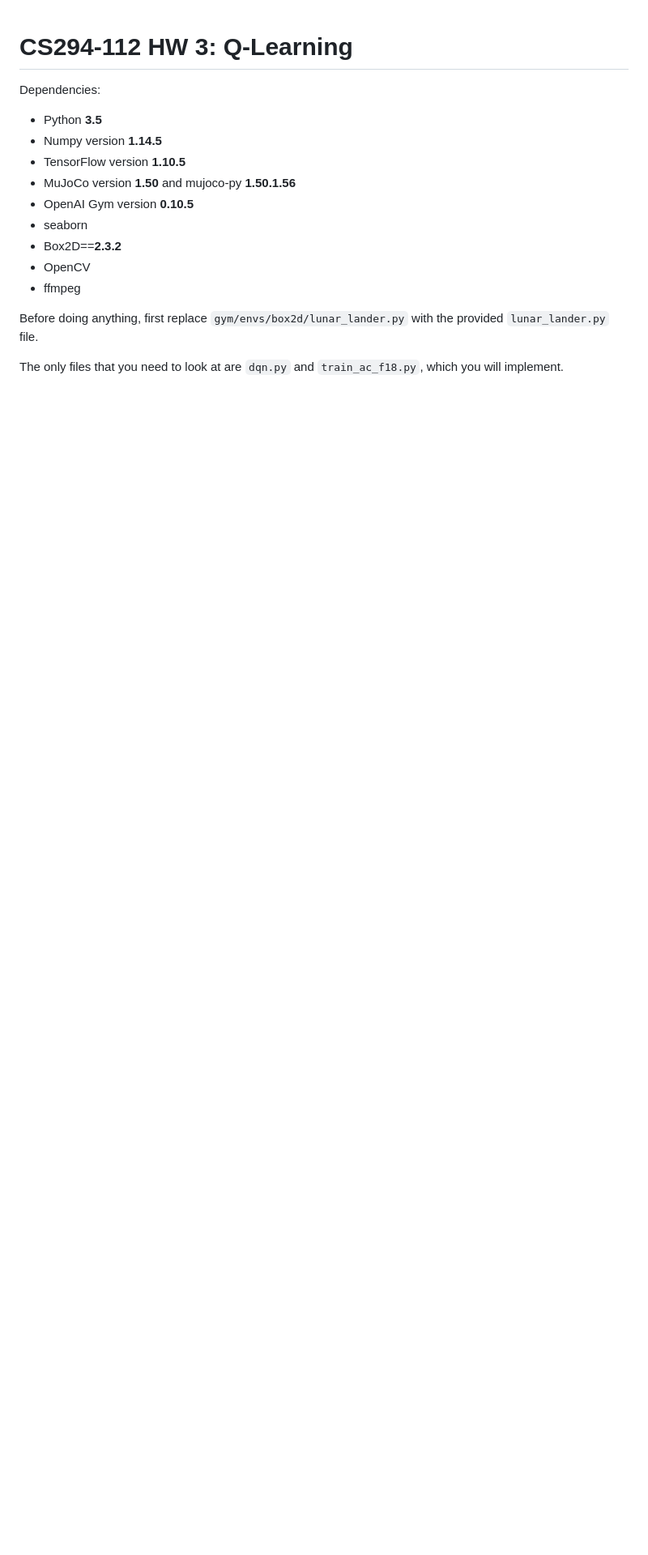
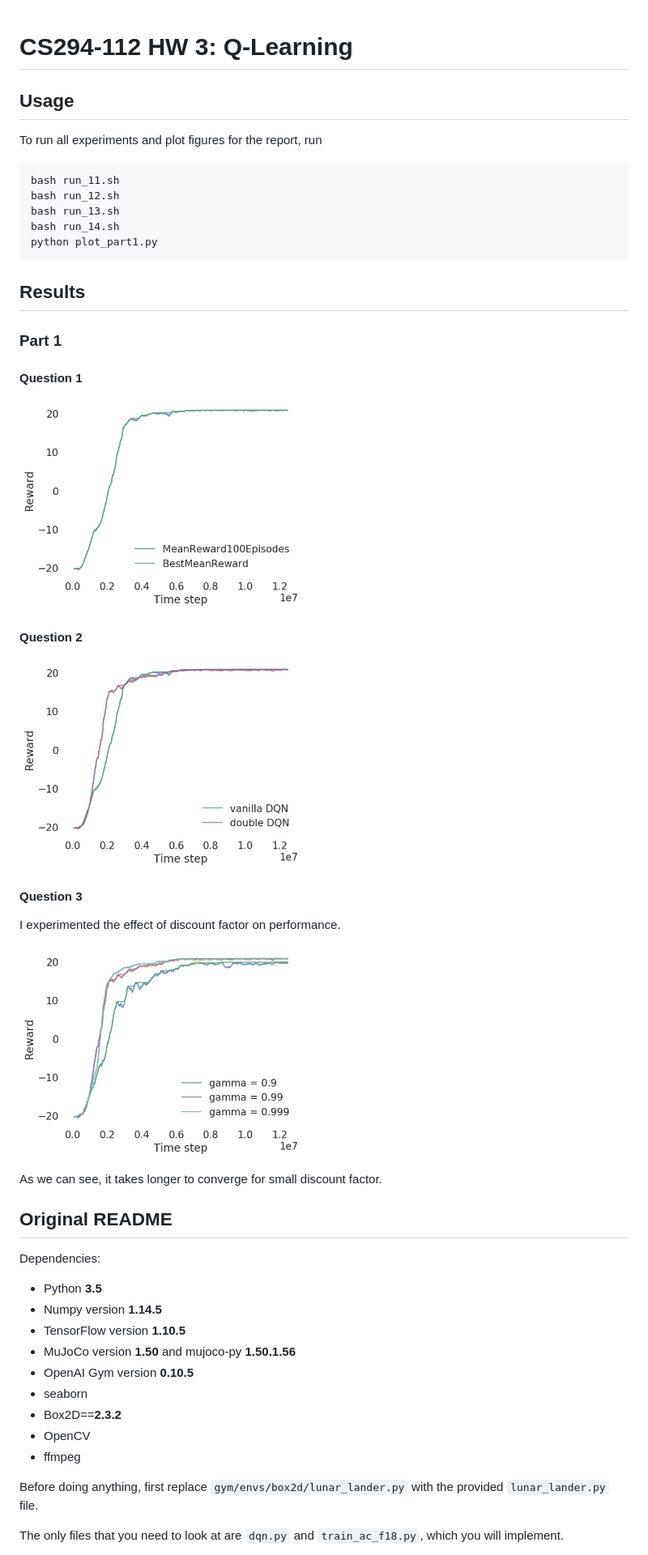
Before and after one commit to xuwd11/cs294-112_hws, a Markdown page: hw3/README.md, the part around the change printed below. Shown: that part at 81% size. Drawn GitHub-style; pictures changed too: hw3/results/p11.png (added), hw3/results/p12.png (added), hw3/results/p13.png (added); blank space fills up the shorter version.

Commit message:
add hw3 part 1

````diff
--- a/hw3/README.md
+++ b/hw3/README.md
@@ -1,4 +1,40 @@
 # CS294-112 HW 3: Q-Learning
+
+## Usage
+
+To run all experiments and plot figures for the report, run
+
+```bash
+bash run_11.sh
+bash run_12.sh
+bash run_13.sh
+bash run_14.sh
+python plot_part1.py
+```
+
+## Results
+### Part 1
+#### Question 1
+<p float="left">
+  <img src="./results/p11.png" width="350"/>
+</p>
+
+#### Question 2
+<p float="left">
+  <img src="./results/p12.png" width="350"/>
+</p>
+
+#### Question 3
+
+I experimented the effect of discount factor on performance.
+
+<p float="left">
+  <img src="./results/p13.png" width="350"/>
+</p>
+
+As we can see, it takes longer to converge for small discount factor.
+
+## Original README
 
 Dependencies:
  * Python **3.5**
````
Also changed, not shown: other parts of hw3/README.md (+1 -1 lines), 5 other files.
